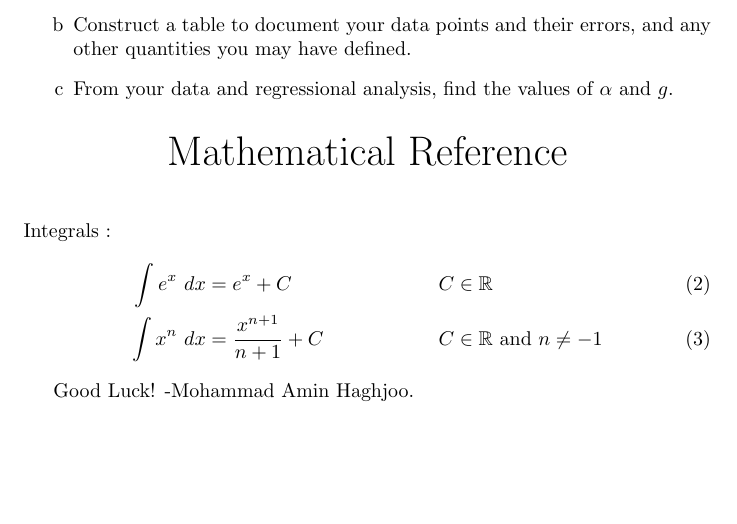
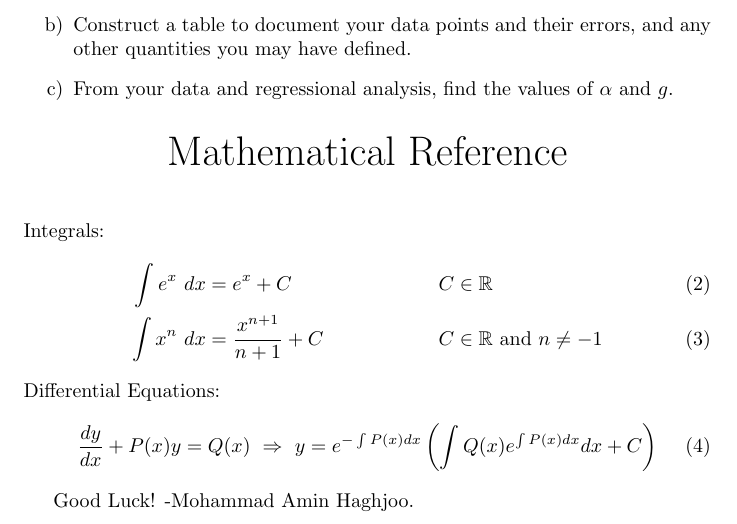
Before and after one commit to danialht/Physics-Olympiad-Experiments, a LaTeX document (exp3/ex3guide.tex): part of page 2 of 2, cut so that both start at the same text, the shorter picture padded with empty space. Compiled offline with pdfLaTeX.

Commit message:
Add files via upload

```diff
--- a/exp3/ex3guide.tex
+++ b/exp3/ex3guide.tex
@@ -57,11 +57,15 @@ Notes :
     \huge Mathematical Reference
 \end{center}
 \vspace{0.5 cm}
-Integrals :
+Integrals:
 \begin{align}
     \int e^x \ dx &=e^x+C& \ &C \in \mathbb{R} \\
     \int x^n \ dx &=\frac{x^{n+1}}{n+1}+C& \ &C \in \mathbb{R} \ \text{and} \ n\neq -1
 \end{align}
+Differential Equations:
+\begin{equation}
+    \frac{dy}{dx}+P(x)y=Q(x) \ \Rightarrow \ y=e^{-\int P(x)dx} \left ( \int Q(x)e^{\int P(x)dx}dx+C \right )
+\end{equation}
 
 Good Luck! \vspace{5 mm} -Mohammad Amin Haghjoo.
 
```
Also changed, not shown: exp3/ex3guide.pdf, exp3/ex3guide.tex (2 more changed lines).
